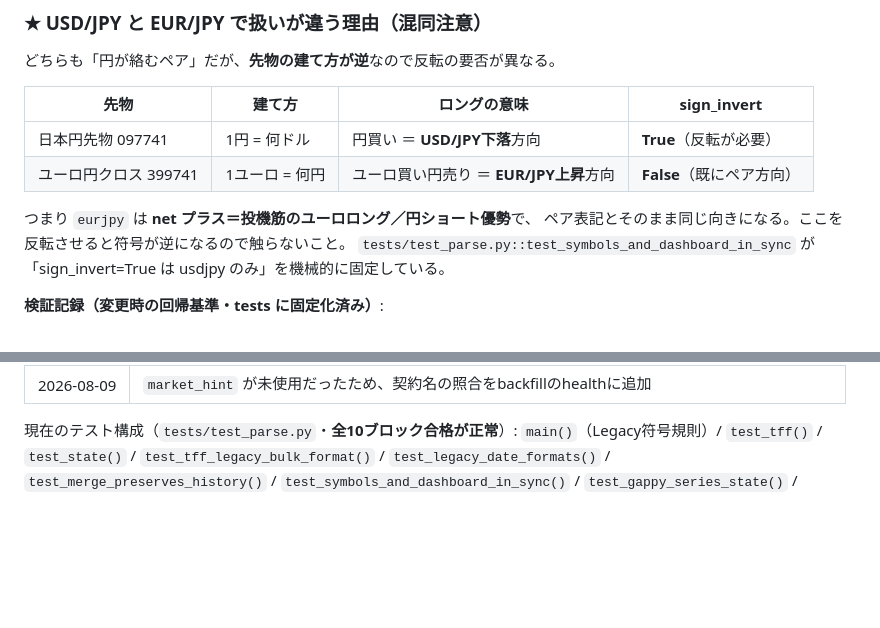
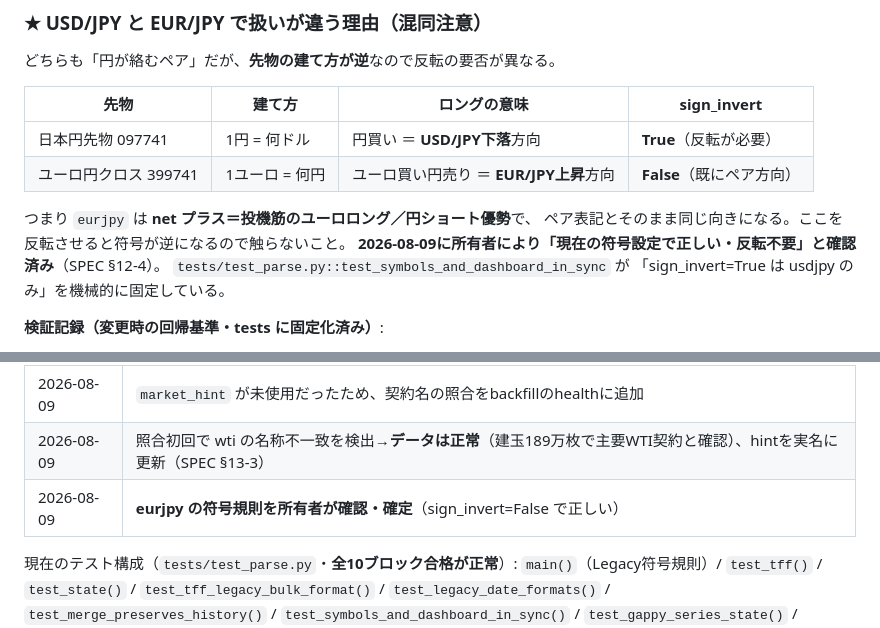
Before and after one commit to MFlab-inc/CFTC-COT, a Markdown page: docs/HANDOFF.md, 2 parts joined by grey strips. Drawn GitHub-style; blank space fills up the shorter version.

```diff
--- a/docs/HANDOFF.md
+++ b/docs/HANDOFF.md
@@ -173,6 +173,7 @@ TFF側（`am_*` / `lev_*`）も**同一の符号規則**を適用する（`to_tf
 
 つまり `eurjpy` は **net プラス＝投機筋のユーロロング／円ショート優勢**で、
 ペア表記とそのまま同じ向きになる。ここを反転させると符号が逆になるので触らないこと。
+**2026-08-09に所有者により「現在の符号設定で正しい・反転不要」と確認済み**（SPEC §12-4）。
 `tests/test_parse.py::test_symbols_and_dashboard_in_sync` が
 「sign_invert=True は usdjpy のみ」を機械的に固定している。
 
@@ -452,6 +453,8 @@ ZIP取得は `fetch_zip_text()` が `timeout=300, retries=3, backoff=8` で呼
 | 2026-08-09 | eurjpy の欠測を実測（在席率51%・最大434日）。状態計算を暦ベースに修正（SPEC §12-2/12-3） |
 | 2026-08-09 | 多視点レビューで自作コードの欠陥10件を検出・修正。**テストがCIで未実行だった問題**も是正 |
 | 2026-08-09 | `market_hint` が未使用だったため、契約名の照合をbackfillのhealthに追加 |
+| 2026-08-09 | 照合初回で wti の名称不一致を検出→**データは正常**（建玉189万枚で主要WTI契約と確認）、hintを実名に更新（SPEC §13-3） |
+| 2026-08-09 | **eurjpy の符号規則を所有者が確認・確定**（sign_invert=False で正しい） |
 
 現在のテスト構成（`tests/test_parse.py`・**全10ブロック合格が正常**）:
 `main()`（Legacy符号規則）/ `test_tff()` / `test_state()` / `test_tff_legacy_bulk_format()` /
```
Also changed, not shown: docs/SPEC.md (+13 -7 lines).
